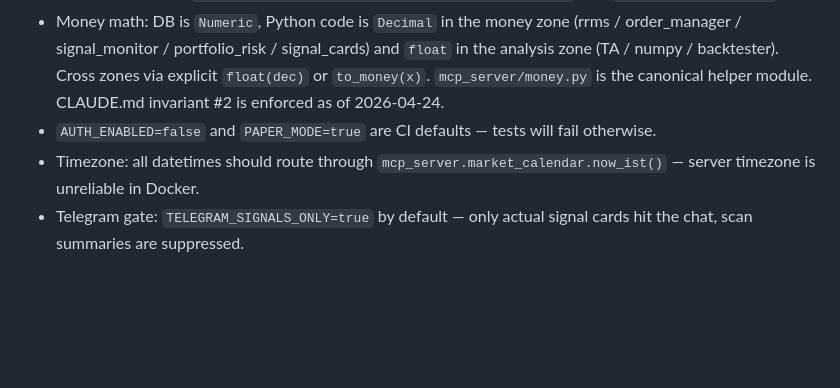
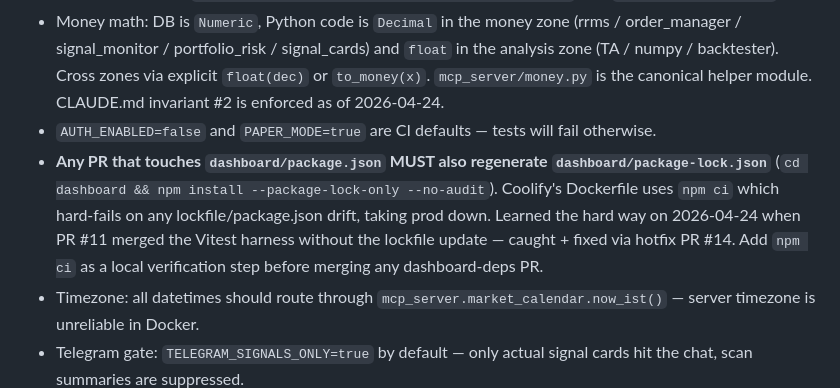
Before and after one commit to shadowmarketai/mkumaran-trading-os, a Markdown page: .claude/project-state.md, the part around the change. GitHub-like rendering; blank space fills up the shorter version.

Commit message:
docs(dossier): capture dashboard lockfile lesson from PR #14 hotfix
Add to Gotchas: any PR touching dashboard/package.json must also
regenerate dashboard/package-lock.json, or Coolify's `npm ci` step
takes prod down. PR #11's merge of the Vitest harness missed this
and required hotfix PR #14.

Co-Authored-By: Claude Opus 4.7 (1M context) <noreply@anthropic.com>

```diff
--- a/.claude/project-state.md
+++ b/.claude/project-state.md
@@ -185,6 +185,7 @@ Things parked intentionally. Do NOT "fix" without checking here first.
 - Signal dedup key = `symbol + timeframe + strategy + timestamp-minute`. See `signal_similarity.py`.
 - Money math: DB is `Numeric`, Python code is `Decimal` in the money zone (rrms / order_manager / signal_monitor / portfolio_risk / signal_cards) and `float` in the analysis zone (TA / numpy / backtester). Cross zones via explicit `float(dec)` or `to_money(x)`. `mcp_server/money.py` is the canonical helper module. CLAUDE.md invariant #2 is enforced as of 2026-04-24.
 - `AUTH_ENABLED=false` and `PAPER_MODE=true` are CI defaults — tests will fail otherwise.
+- **Any PR that touches `dashboard/package.json` MUST also regenerate `dashboard/package-lock.json`** (`cd dashboard && npm install --package-lock-only --no-audit`). Coolify's Dockerfile uses `npm ci` which hard-fails on any lockfile/package.json drift, taking prod down. Learned the hard way on 2026-04-24 when PR #11 merged the Vitest harness without the lockfile update — caught + fixed via hotfix PR #14. Add `npm ci` as a local verification step before merging any dashboard-deps PR.
 - Timezone: all datetimes should route through `mcp_server.market_calendar.now_ist()` — server timezone is unreliable in Docker.
 - Telegram gate: `TELEGRAM_SIGNALS_ONLY=true` by default — only actual signal cards hit the chat, scan summaries are suppressed.
 - `brain_bridge.py` tenant is hardcoded `trading_os`; token env is `NEUROLINKED_TOKEN` (not in `.env.example` yet — TODO).
```
